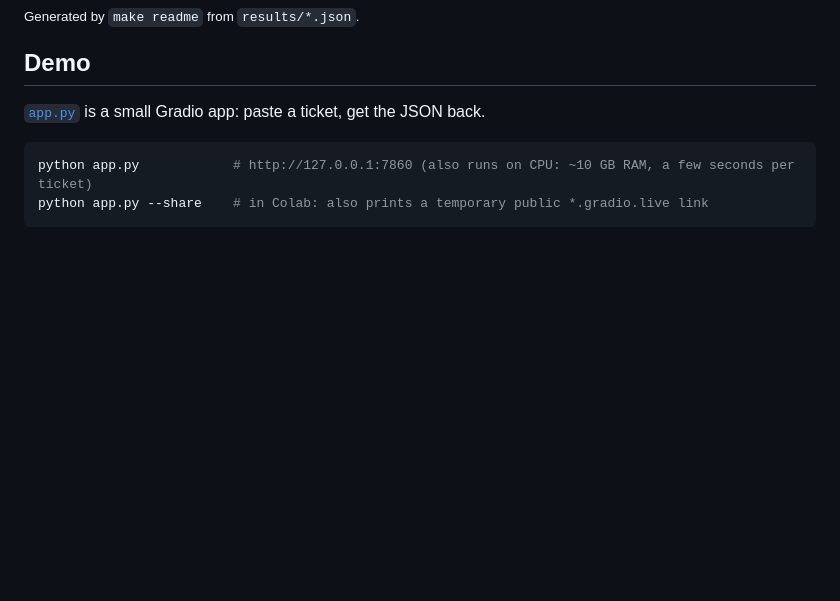
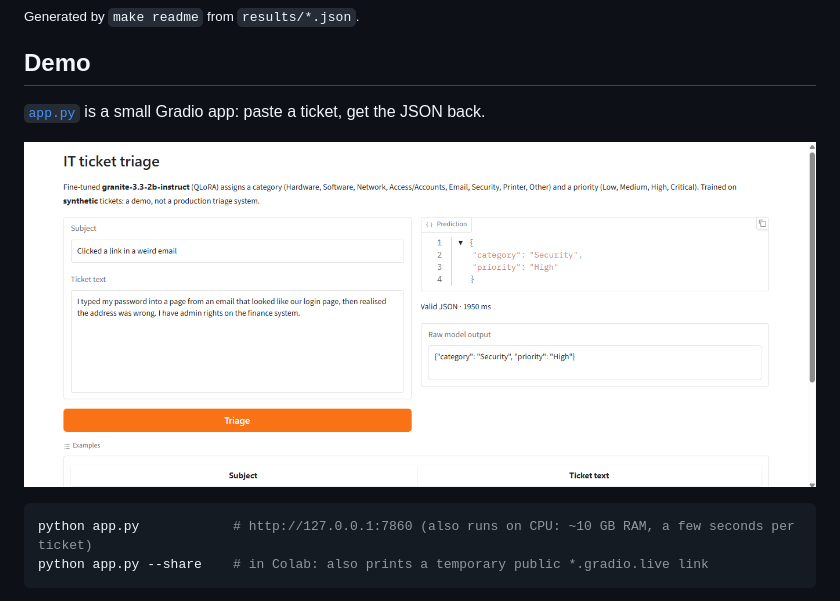
Before and after one commit to ShreyaBatra6/it-ticket-triage-lora, a Markdown page: README.md, the part around the change. GitHub-like rendering; pictures changed too: docs/demo.png (added); blank space fills up the shorter version.

Commit message:
Add a demo screenshot to the README
Taken from the Gradio app running the published merged model on a Colab T4.

````diff
--- a/README.md
+++ b/README.md
@@ -49,6 +49,8 @@ Test split: 404 tickets whose problem templates never appear in training. Strict
 ## Demo
 
 [`app.py`](app.py) is a small Gradio app: paste a ticket, get the JSON back.
+
+![The Gradio demo triaging a phishing ticket as Security / High](docs/demo.png)
 
 ```bash
 python app.py            # http://127.0.0.1:7860 (also runs on CPU: ~10 GB RAM, a few seconds per ticket)
````
